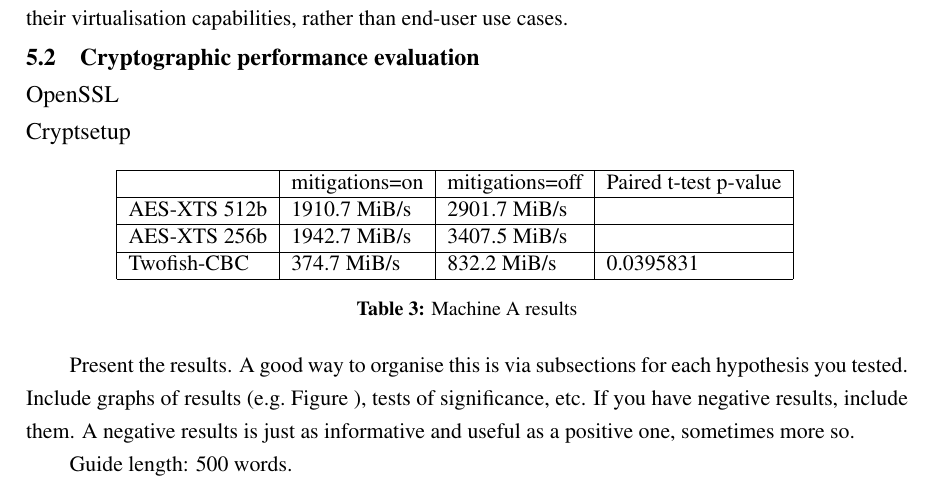
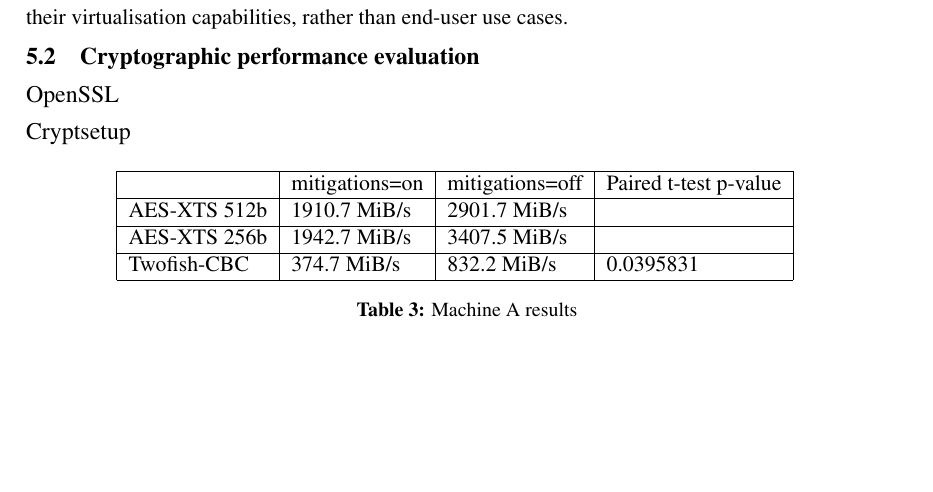
Before and after one commit to devon96/CS4040, a LaTeX thesis (Assessment_2/cs4040report.tex): part of page 10 of 12, cut so that both start at the same text, the shorter picture padded with empty space. Compiled offline with pdfLaTeX; a LaTeX package or settings file that is missing is left out.

Commit message:
more fixes

```diff
--- a/Assessment_2/cs4040report.tex
+++ b/Assessment_2/cs4040report.tex
@@ -243,15 +243,6 @@ Twofish-CBC  & 374.7 MiB/s    & 832.2 MiB/s     & 0.0395831 &  \\ \cline{1-4}
 \label{tab:cryptoa}
 \end{table}
 
-Present the results. A good way to organise this is via subsections
-for each hypothesis you tested. Include graphs of results
-(e.g.\ Figure~), tests of significance, etc. If you have
-negative results, include them. A negative results is just as
-informative and useful as a positive one, sometimes more so.
-
-
-Guide length: 500 words.
-
 \section{Discussion}
 \label{sec:discuss}
 
```
Also changed, not shown: Assessment_2/cs4040report.pdf.
